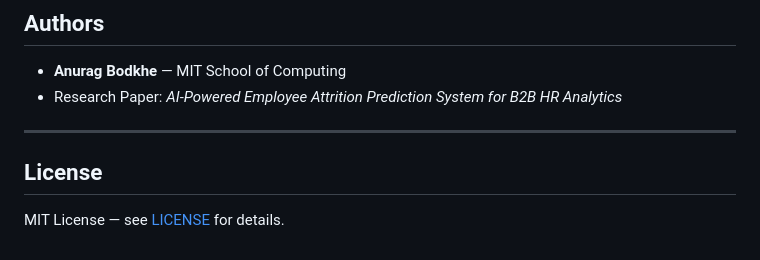
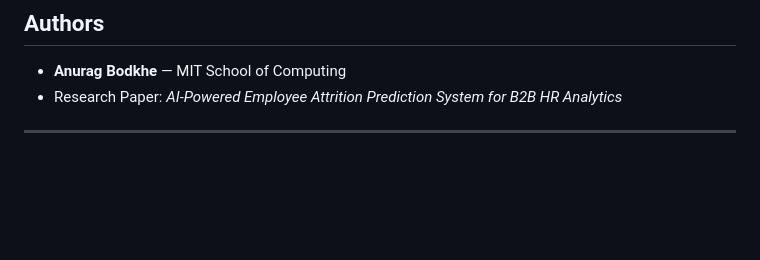
Before and after one commit to AnuragBodkhe/AI-Powered-Employee-Attrition-Prediction-System-for-B2B-HR-Analytics, a Markdown page: README.md, the part around the change. GitHub-like rendering; blank space fills up the shorter version.

```diff
--- a/README.md
+++ b/README.md
@@ -173,7 +173,3 @@ docker run -p 5000:5000 eaps
 - Research Paper: *AI-Powered Employee Attrition Prediction System for B2B HR Analytics*
 
 ---
-
-## License
-
-MIT License — see [LICENSE](LICENSE) for details.
```
